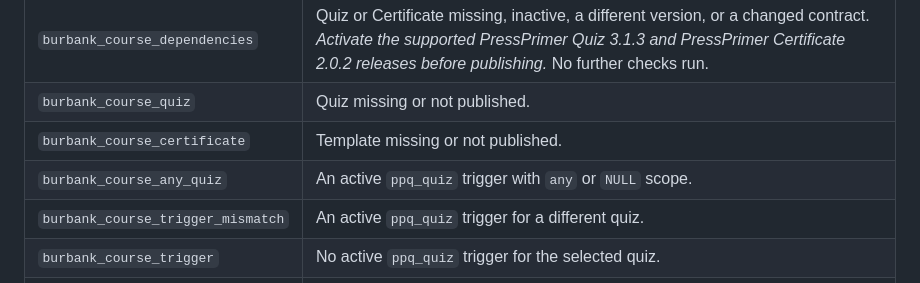
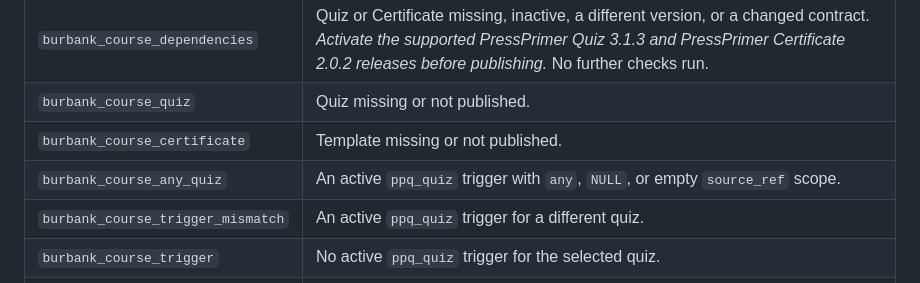
Before and after one commit to mholttech/burbank-lms-wp, a Markdown page: docs/pressprimer-compatibility.md, the part around the change. Rendered like a GitHub page.

```diff
--- a/docs/pressprimer-compatibility.md
+++ b/docs/pressprimer-compatibility.md
@@ -44,7 +44,7 @@ Each failure has its own code and an actionable message. REST returns them with
 | `burbank_course_dependencies` | Quiz or Certificate missing, inactive, a different version, or a changed contract. *Activate the supported PressPrimer Quiz 3.1.3 and PressPrimer Certificate 2.0.2 releases before publishing.* No further checks run. |
 | `burbank_course_quiz` | Quiz missing or not published. |
 | `burbank_course_certificate` | Template missing or not published. |
-| `burbank_course_any_quiz` | An active `ppq_quiz` trigger with `any` or `NULL` scope. |
+| `burbank_course_any_quiz` | An active `ppq_quiz` trigger with `any`, `NULL`, or empty `source_ref` scope. |
 | `burbank_course_trigger_mismatch` | An active `ppq_quiz` trigger for a different quiz. |
 | `burbank_course_trigger` | No active `ppq_quiz` trigger for the selected quiz. |
 | `burbank_course_duplicate_quiz` | Another course already uses the quiz. |
```
Also changed, not shown: docs/course-authoring.md (+2 -2 lines).
